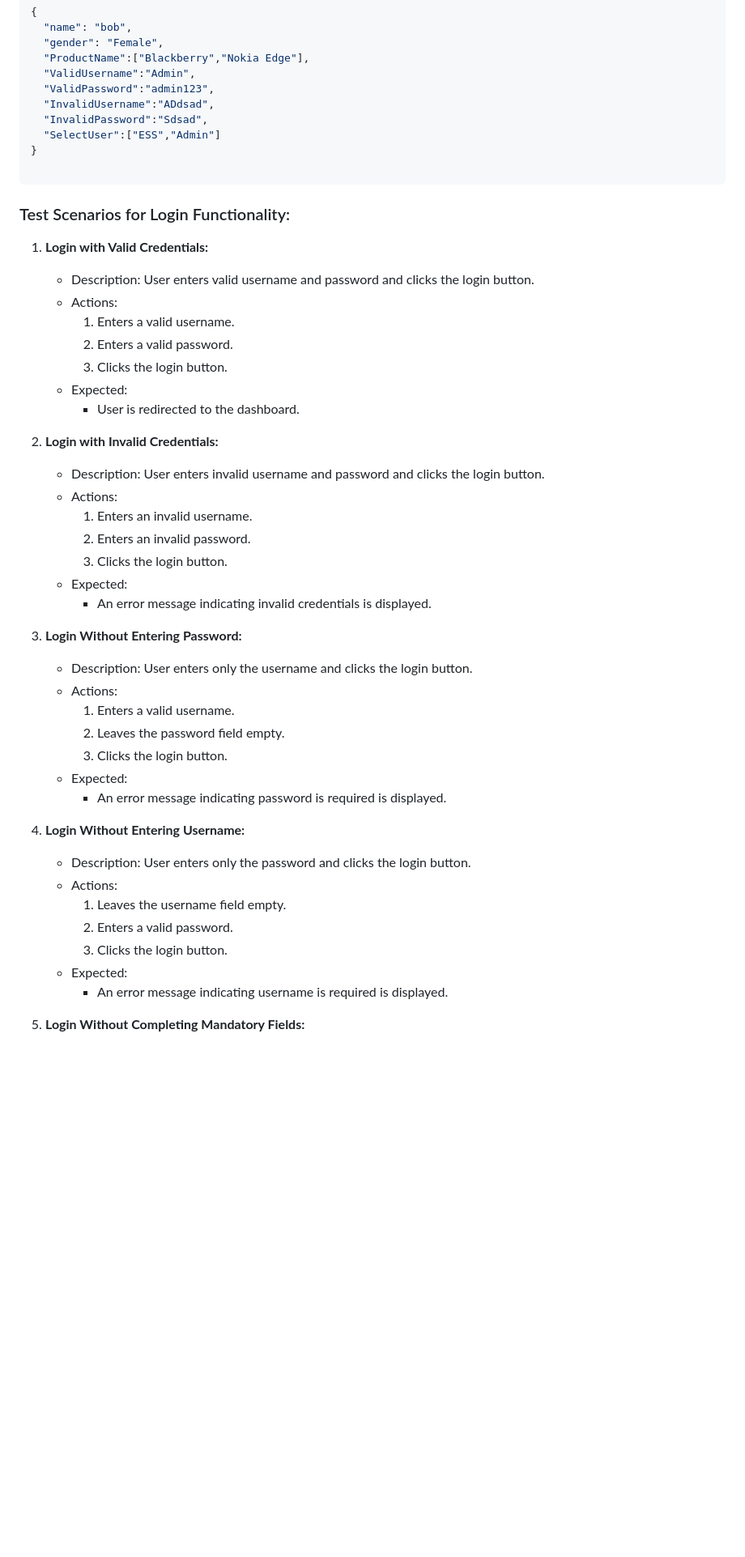
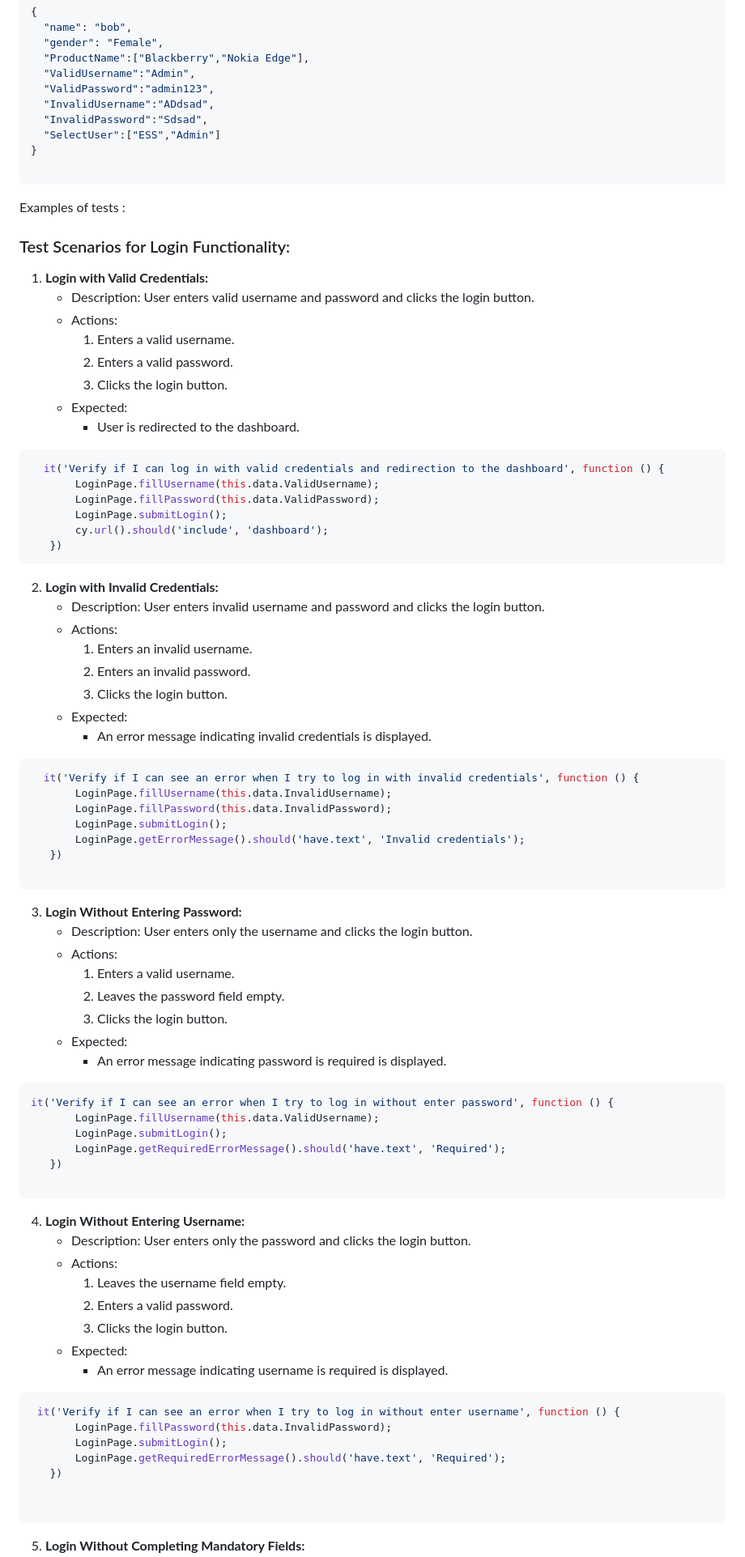
Before and after one commit to AdrianPricopie/CypressAutomation, a Markdown page: README.md, the part around one of its changes. Shown at 81% size. GitHub-like rendering; blank space fills up the shorter version.

````diff
--- a/README.md
+++ b/README.md
@@ -67,6 +67,8 @@ Fixtures->TestDataLogin
 
  ```
 
+Examples of tests :
+
 ### Test Scenarios for Login Functionality:
 
 1. **Login with Valid Credentials:**
@@ -78,6 +80,15 @@ Fixtures->TestDataLogin
    - Expected:
      - User is redirected to the dashboard.
 
+ ```JavaScript
+   it('Verify if I can log in with valid credentials and redirection to the dashboard', function () {
+        LoginPage.fillUsername(this.data.ValidUsername);
+        LoginPage.fillPassword(this.data.ValidPassword);
+        LoginPage.submitLogin();
+        cy.url().should('include', 'dashboard');
+    })
+ ```
+
 2. **Login with Invalid Credentials:**
    - Description: User enters invalid username and password and clicks the login button.
    - Actions:
@@ -86,6 +97,16 @@ Fixtures->TestDataLogin
      3. Clicks the login button.
    - Expected:
      - An error message indicating invalid credentials is displayed.
+ ```JavaScript
+   it('Verify if I can see an error when I try to log in with invalid credentials', function () {
+        LoginPage.fillUsername(this.data.InvalidUsername);
+        LoginPage.fillPassword(this.data.InvalidPassword);
+        LoginPage.submitLogin();
+        LoginPage.getErrorMessage().should('have.text', 'Invalid credentials');
+    })
+
+ ```
+
 
 3. **Login Without Entering Password:**
    - Description: User enters only the username and clicks the login button.
@@ -95,6 +116,16 @@ Fixtures->TestDataLogin
      3. Clicks the login button.
    - Expected:
      - An error message indicating password is required is displayed.
+ ```JavaScript
+it('Verify if I can see an error when I try to log in without enter password', function () {
+        LoginPage.fillUsername(this.data.ValidUsername);
+        LoginPage.submitLogin();
+        LoginPage.getRequiredErrorMessage().should('have.text', 'Required');
+    })
+
+ ```
+
+
 
 4. **Login Without Entering Username:**
    - Description: User enters only the password and clicks the login button.
@@ -104,6 +135,16 @@ Fixtures->TestDataLogin
      3. Clicks the login button.
    - Expected:
      - An error message indicating username is required is displayed.
+ ```JavaScript
+  it('Verify if I can see an error when I try to log in without enter username', function () {
+        LoginPage.fillPassword(this.data.InvalidPassword);
+        LoginPage.submitLogin();
+        LoginPage.getRequiredErrorMessage().should('have.text', 'Required');
+    })
+
+
+ ```
+
 
 5. **Login Without Completing Mandatory Fields:**
    - Description: User attempts to login without completing any of the mandatory fields (username and password).
````
Also changed, not shown: other parts of README.md (+54 -0 lines).
